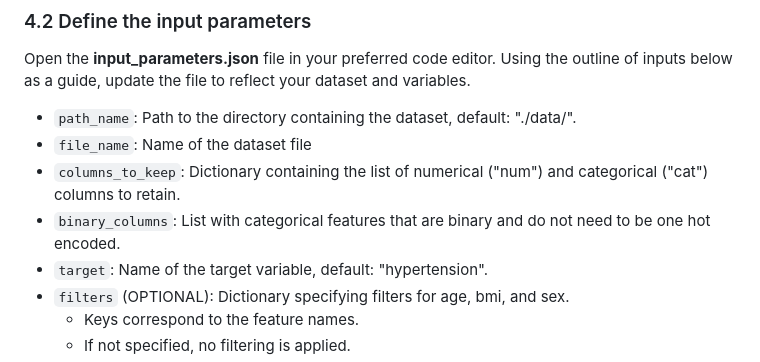
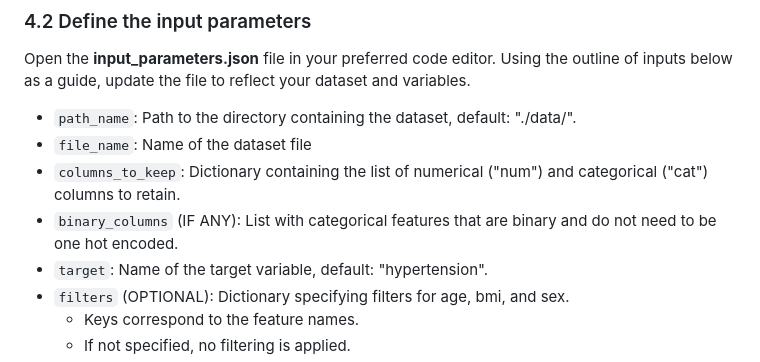
Before and after one commit to HelmholtzAI-Consultants-Munich/MLEE, a Markdown page: README.md, the part around the change. Rendered like a GitHub page.

````diff
--- a/README.md
+++ b/README.md
@@ -273,7 +273,7 @@ Open the **input_parameters.json** file in your preferred code editor. Using the
 - ```path_name```: Path to the directory containing the dataset, default: "./data/". <br />
 - ```file_name```: Name of the dataset file <br />
 - ```columns_to_keep```: Dictionary containing the list of numerical ("num") and categorical ("cat") columns to retain.  <br />
-- ```binary_columns```: List with categorical features that are binary and do not need to be one hot encoded. <br />
+- ```binary_columns``` (IF ANY): List with categorical features that are binary and do not need to be one hot encoded. <br />
 - ```target```: Name of the target variable, default: "hypertension". <br />
 - ```filters``` (OPTIONAL): Dictionary specifying filters for age, bmi, and sex.
 	- Keys correspond to the feature names.
````
